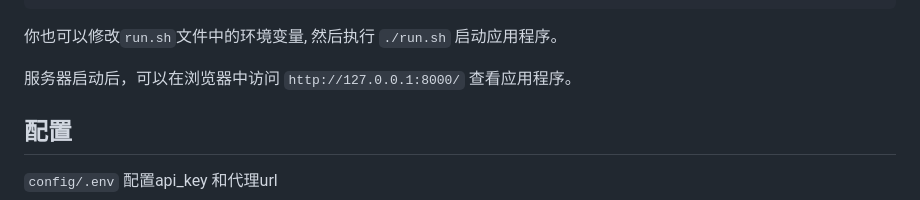
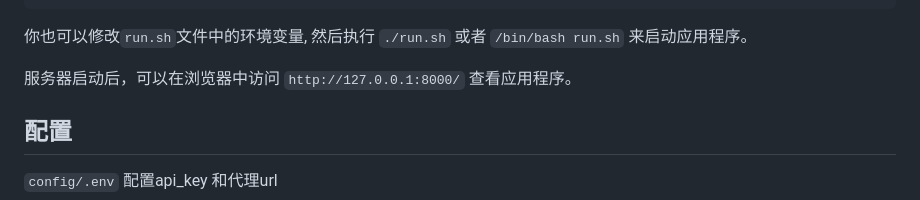
Before and after one commit to orglen/gunara, a Markdown page: README.md, the part around the change. GitHub-like rendering.

````diff
--- a/README.md
+++ b/README.md
@@ -173,7 +173,7 @@ MODELS_JSON=[
 ]
 ```
 
-你也可以修改`run.sh`文件中的环境变量, 然后执行 `./run.sh` 启动应用程序。
+你也可以修改`run.sh`文件中的环境变量, 然后执行 `./run.sh` 或者 `/bin/bash run.sh` 来启动应用程序。
 
 服务器启动后，可以在浏览器中访问 `http://127.0.0.1:8000/` 查看应用程序。
 
````
